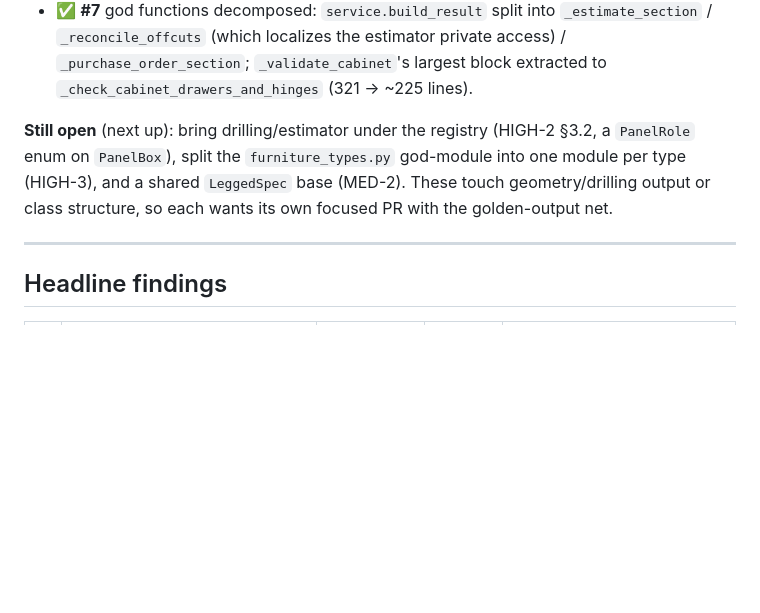
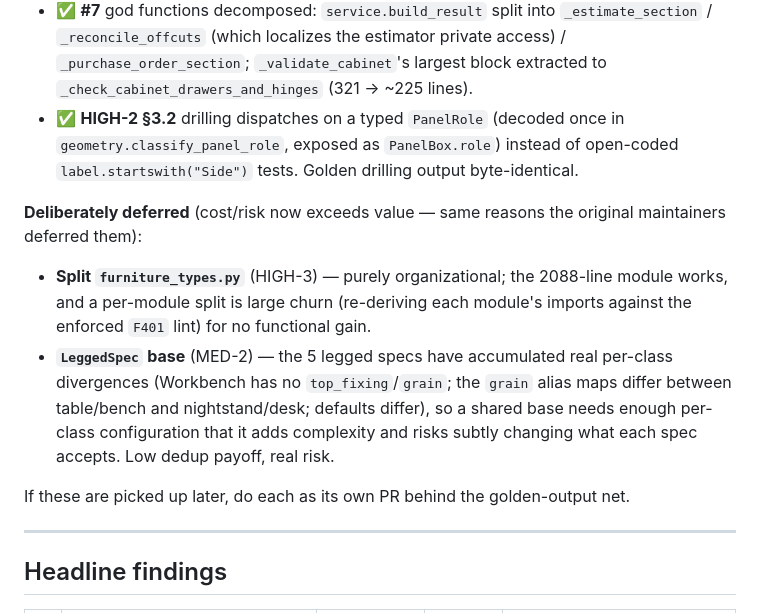
Before and after one commit to adauzat90/Woodworking_AI, a Markdown page: docs/TECH_DEBT.md, the part around the change. Rendered like a GitHub page; blank space fills up the shorter version.

Commit message:
docs(tech-debt): mark PanelRole done; record deferred Tier-3 items
Co-Authored-By: Claude Opus 4.8 <noreply@anthropic.com>
Claude-Session: https://claude.ai/code/session_01F92poRdie5hfX4bURsYUUh

```diff
--- a/docs/TECH_DEBT.md
+++ b/docs/TECH_DEBT.md
@@ -71,12 +71,23 @@ is collapsing the three parallel type registries (HIGH-2).
   `_estimate_section` / `_reconcile_offcuts` (which localizes the estimator
   private access) / `_purchase_order_section`; `_validate_cabinet`'s largest
   block extracted to `_check_cabinet_drawers_and_hinges` (321 → ~225 lines).
+- ✅ **HIGH-2 §3.2** drilling dispatches on a typed `PanelRole` (decoded once in
+  `geometry.classify_panel_role`, exposed as `PanelBox.role`) instead of
+  open-coded `label.startswith("Side")` tests. Golden drilling output byte-identical.
 
-**Still open** (next up): bring drilling/estimator under the registry
-(HIGH-2 §3.2, a `PanelRole` enum on `PanelBox`), split the `furniture_types.py`
-god-module into one module per type (HIGH-3), and a shared `LeggedSpec` base
-(MED-2). These touch geometry/drilling output or class structure, so each wants
-its own focused PR with the golden-output net.
+**Deliberately deferred** (cost/risk now exceeds value — same reasons the
+original maintainers deferred them):
+
+- **Split `furniture_types.py`** (HIGH-3) — purely organizational; the 2088-line
+  module works, and a per-module split is large churn (re-deriving each module's
+  imports against the enforced `F401` lint) for no functional gain.
+- **`LeggedSpec` base** (MED-2) — the 5 legged specs have accumulated real
+  per-class divergences (Workbench has no `top_fixing`/`grain`; the `grain` alias
+  maps differ between table/bench and nightstand/desk; defaults differ), so a
+  shared base needs enough per-class configuration that it adds complexity and
+  risks subtly changing what each spec accepts. Low dedup payoff, real risk.
+
+If these are picked up later, do each as its own PR behind the golden-output net.
 
 ---
 
```
